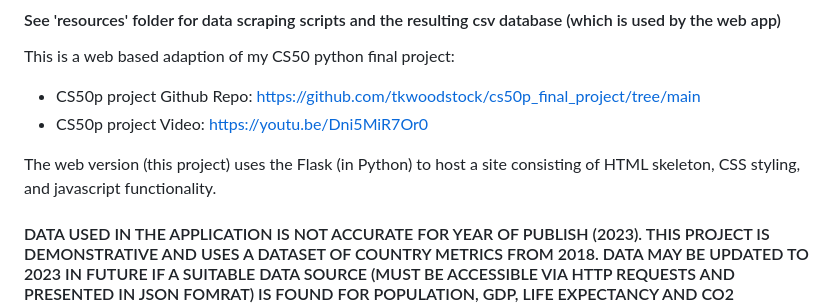
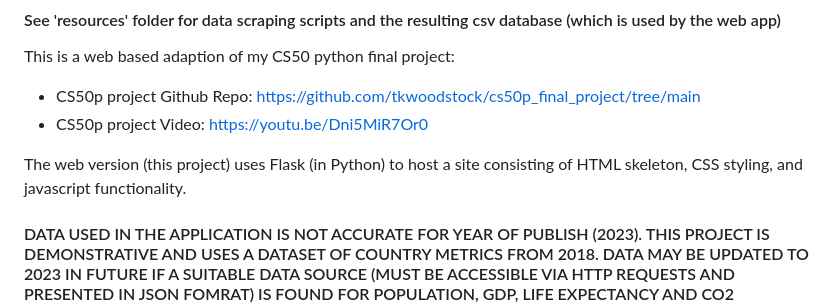
Before and after one commit to tkwoodstock/CS50x_Final_Project, a Markdown page: README.md, the part around the change. Drawn GitHub-style.

```diff
--- a/README.md
+++ b/README.md
@@ -12,7 +12,7 @@ This is a web based adaption of my CS50 python final project:
 - CS50p project Github Repo: https://github.com/tkwoodstock/cs50p_final_project/tree/main
 - CS50p project Video: https://youtu.be/Dni5MiR7Or0
 
-The web version (this project) uses the Flask (in Python) to host a site consisting of HTML skeleton, CSS styling, and javascript functionality.
+The web version (this project) uses Flask (in Python) to host a site consisting of HTML skeleton, CSS styling, and javascript functionality.
 
 #### DATA USED IN THE APPLICATION IS NOT ACCURATE FOR YEAR OF PUBLISH (2023). THIS PROJECT IS DEMONSTRATIVE AND USES A DATASET OF COUNTRY METRICS FROM 2018. DATA MAY BE UPDATED TO 2023 IN FUTURE IF A SUITABLE DATA SOURCE (MUST BE ACCESSIBLE VIA HTTP REQUESTS AND PRESENTED IN JSON FOMRAT) IS FOUND FOR POPULATION, GDP, LIFE EXPECTANCY AND CO2 EMISSIONS.
 
```
